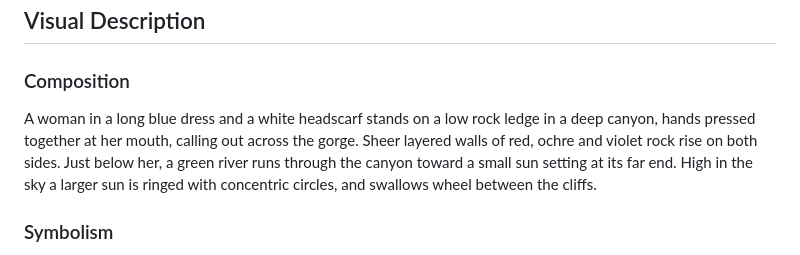
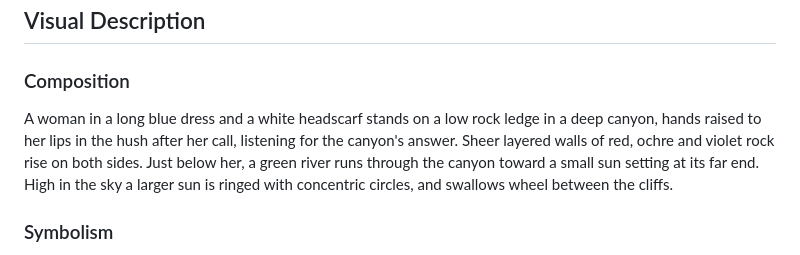
Before and after one commit to rayh1/sowertarot, a Markdown page: content/cards/the-echo.md, the part around the change. Rendered like a GitHub page.

Commit message:
Match The Echo's description to her pose
Co-Authored-By: Claude Opus 5.5 <noreply@anthropic.com>

```diff
--- a/content/cards/the-echo.md
+++ b/content/cards/the-echo.md
@@ -20,7 +20,7 @@ joplin_note: "779d5558183447a3be52f2f0f5d37160"
 ## Visual Description
 
 ### Composition
-A woman in a long blue dress and a white headscarf stands on a low rock ledge in a deep canyon, hands pressed together at her mouth, calling out across the gorge. Sheer layered walls of red, ochre and violet rock rise on both sides. Just below her, a green river runs through the canyon toward a small sun setting at its far end. High in the sky a larger sun is ringed with concentric circles, and swallows wheel between the cliffs.
+A woman in a long blue dress and a white headscarf stands on a low rock ledge in a deep canyon, hands raised to her lips in the hush after her call, listening for the canyon's answer. Sheer layered walls of red, ochre and violet rock rise on both sides. Just below her, a green river runs through the canyon toward a small sun setting at its far end. High in the sky a larger sun is ringed with concentric circles, and swallows wheel between the cliffs.
 
 ### Symbolism
 Her call is the act sent out into the world; the canyon walls are the world that answers. The rings around the sun are resonance made visible, the call spreading and returning, changed by its passage. The river carries everything onward toward the horizon, as consequences travel beyond what we can see. The swallows moving between the walls are the messages going back and forth.
```
